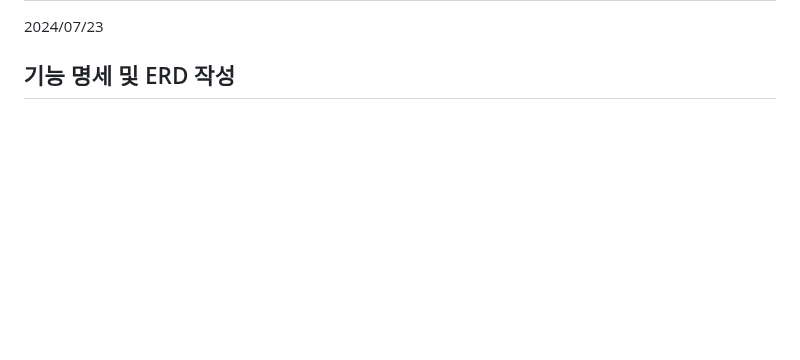
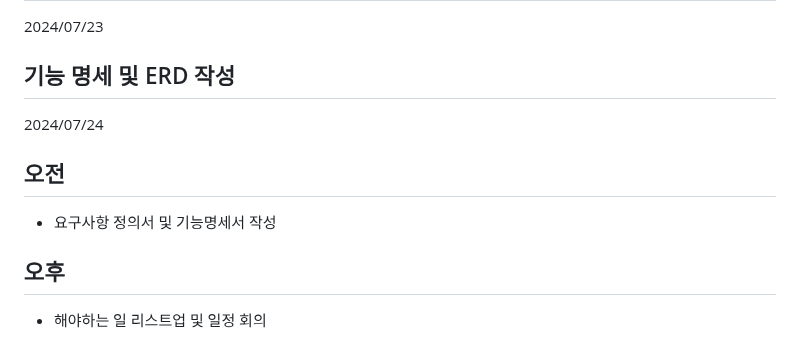
Before and after one commit to clairew99/GiutGiot, a Markdown page: README.md, the part around the change. Drawn GitHub-style; blank space fills up the shorter version.

Commit message:
2024/07/24 commit

```diff
--- a/README.md
+++ b/README.md
@@ -234,3 +234,12 @@ flutter 실행 테스트
 2024/07/23
 
 ## 기능 명세 및 ERD 작성
+
+
+2024/07/24
+
+## 오전
+ - 요구사항 정의서 및 기능명세서 작성
+
+## 오후
+ - 해야하는 일 리스트업 및 일정 회의
```
